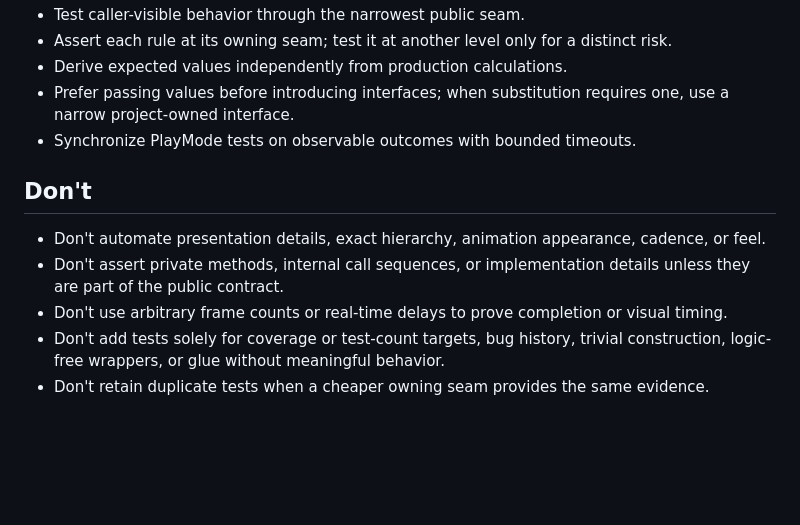
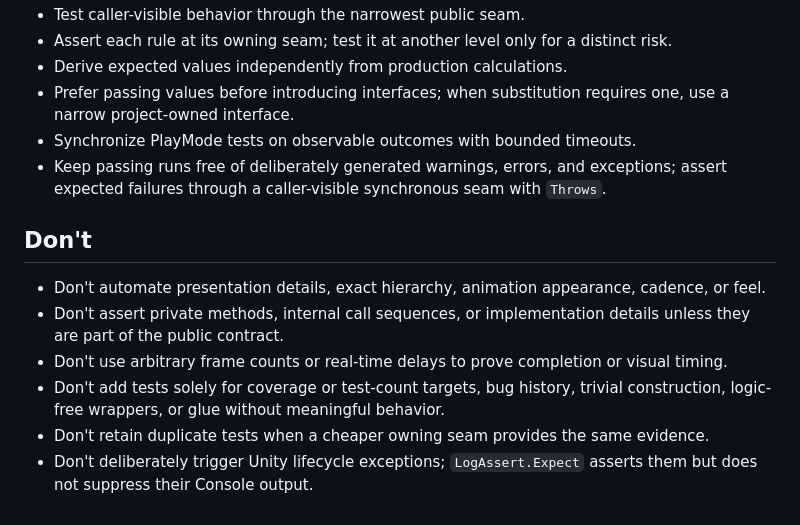
Before and after one commit to icarealot/dotfiles, a Markdown page: docs/unity-testing-rules.md, the part around the change. Drawn GitHub-style; blank space fills up the shorter version.

Commit message:
docs(testing): clarify expected failure assertions

```diff
--- a/docs/unity-testing-rules.md
+++ b/docs/unity-testing-rules.md
@@ -61,6 +61,7 @@ Use human playtesting for presentation, feel, audio, controls, camera behavior,
 - Derive expected values independently from production calculations.
 - Prefer passing values before introducing interfaces; when substitution requires one, use a narrow project-owned interface.
 - Synchronize PlayMode tests on observable outcomes with bounded timeouts.
+- Keep passing runs free of deliberately generated warnings, errors, and exceptions; assert expected failures through a caller-visible synchronous seam with `Throws`.
 
 ## Don't
 
@@ -69,3 +70,4 @@ Use human playtesting for presentation, feel, audio, controls, camera behavior,
 - Don't use arbitrary frame counts or real-time delays to prove completion or visual timing.
 - Don't add tests solely for coverage or test-count targets, bug history, trivial construction, logic-free wrappers, or glue without meaningful behavior.
 - Don't retain duplicate tests when a cheaper owning seam provides the same evidence.
+- Don't deliberately trigger Unity lifecycle exceptions; `LogAssert.Expect` asserts them but does not suppress their Console output.
```
